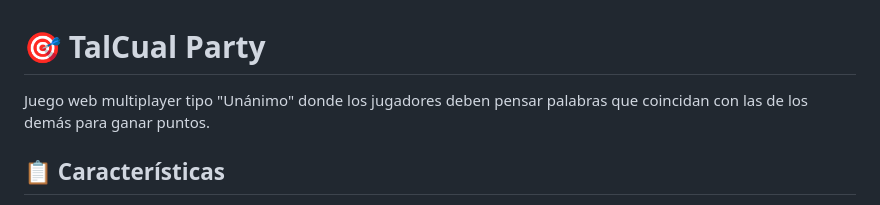
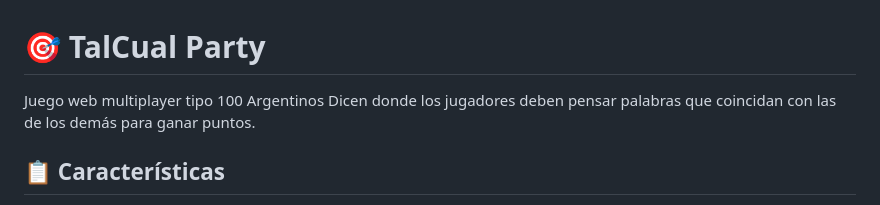
Before and after one commit to muyunicos/talcual, a Markdown page: README.md, the part around the change. Drawn GitHub-style.

Commit message:
Update game description in README

```diff
--- a/README.md
+++ b/README.md
@@ -1,6 +1,6 @@
 # 🎯 TalCual Party
 
-Juego web multiplayer tipo "Unánimo" donde los jugadores deben pensar palabras que coincidan con las de los demás para ganar puntos.
+Juego web multiplayer tipo 100 Argentinos Dicen donde los jugadores deben pensar palabras que coincidan con las de los demás para ganar puntos.
 
 ## 📋 Características
 
```
